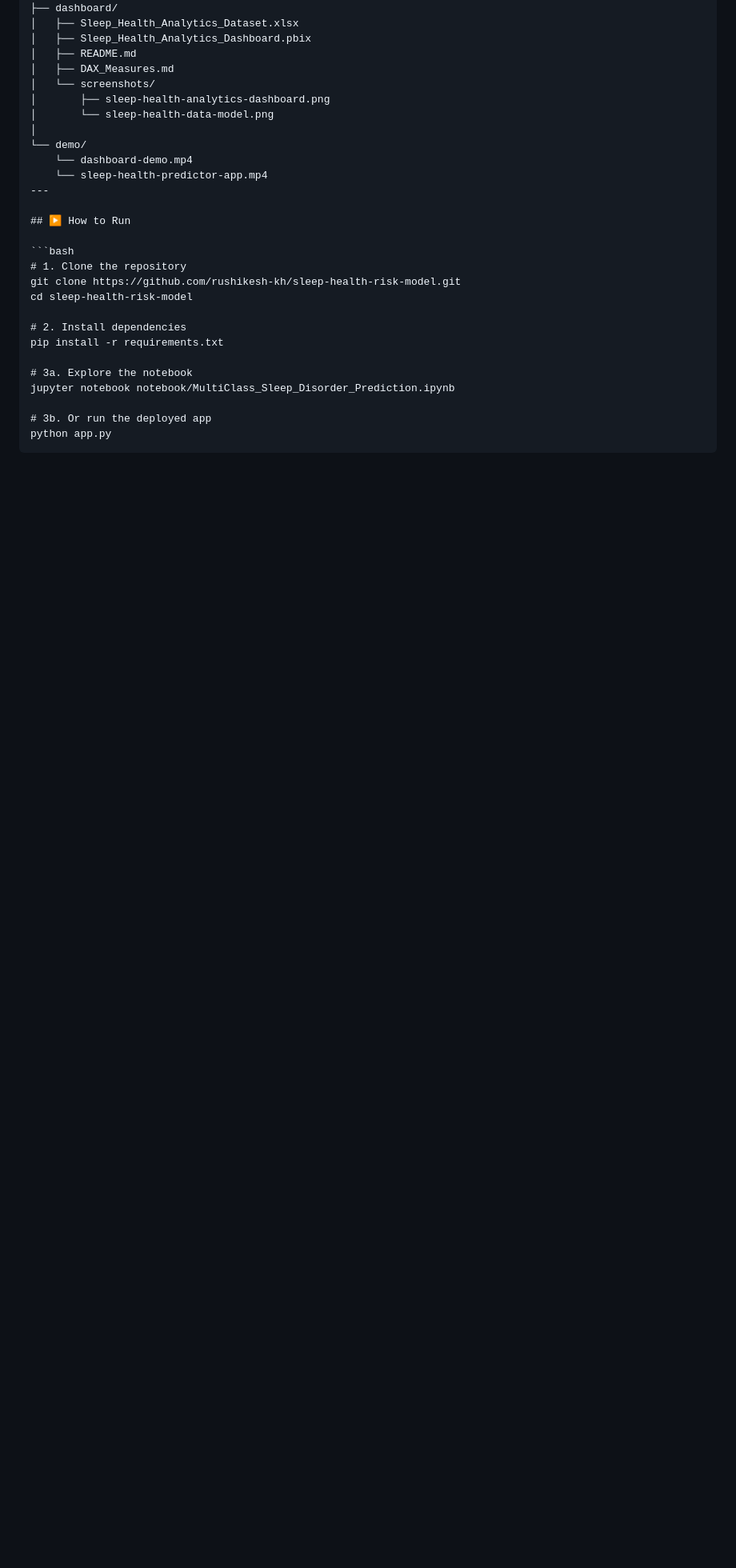
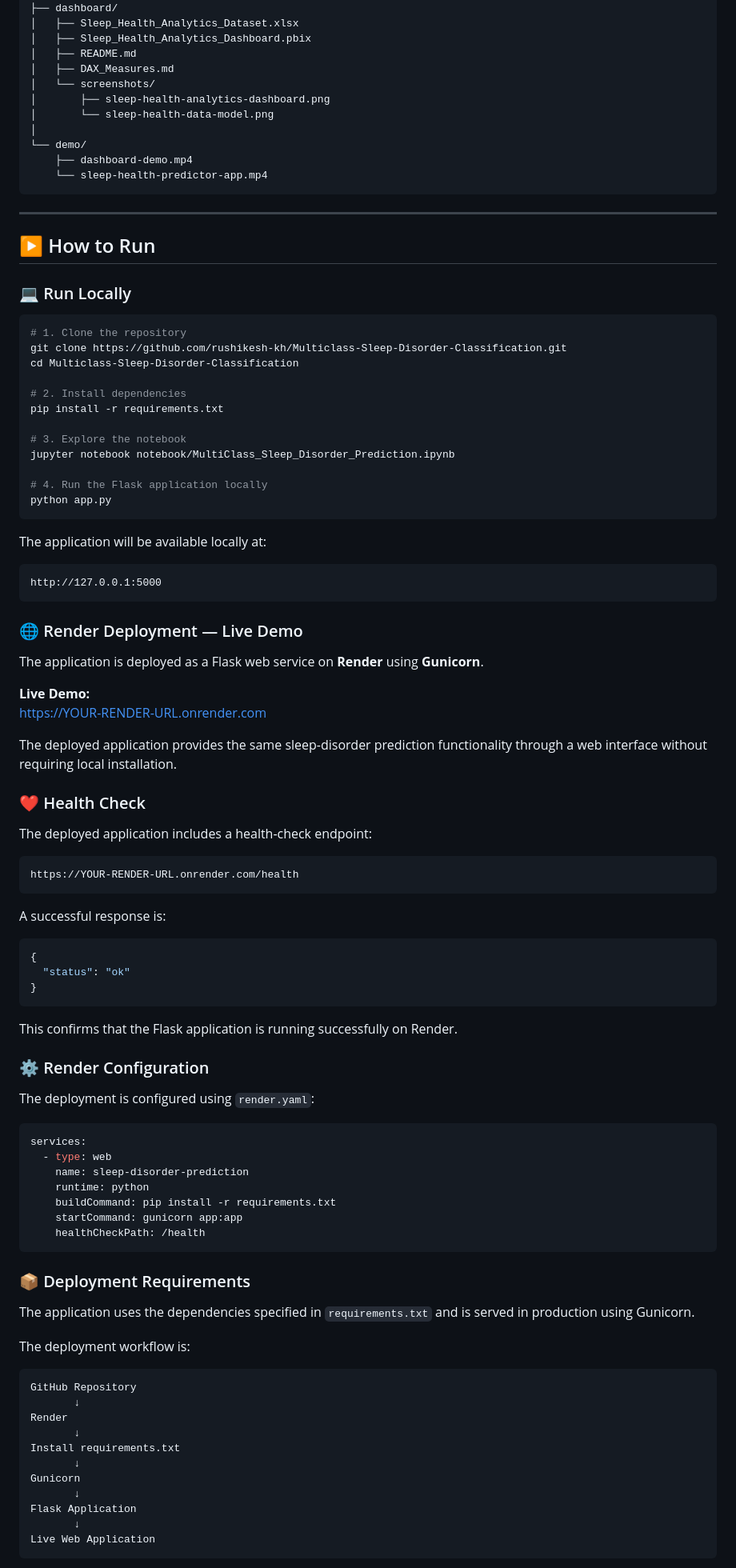
Before and after one commit to rushikesh-kh/Multiclass-Sleep-Disorder-Classification, a Markdown page: README.md, the part around one of its changes. Shown at 80% size. GitHub-like rendering; blank space fills up the shorter version.

````diff
--- a/README.md
+++ b/README.md
@@ -346,24 +347,95 @@ sleep-health-risk-model/
 │       └── sleep-health-data-model.png
 │
 └── demo/
-    └── dashboard-demo.mp4
+    ├── dashboard-demo.mp4
     └── sleep-health-predictor-app.mp4
+```
+
 ---
 
 ## ▶️ How to Run
 
+### 💻 Run Locally
+
 ```bash
 # 1. Clone the repository
-git clone https://github.com/rushikesh-kh/sleep-health-risk-model.git
-cd sleep-health-risk-model
+git clone https://github.com/rushikesh-kh/Multiclass-Sleep-Disorder-Classification.git
+cd Multiclass-Sleep-Disorder-Classification
 
 # 2. Install dependencies
 pip install -r requirements.txt
 
-# 3a. Explore the notebook
+# 3. Explore the notebook
 jupyter notebook notebook/MultiClass_Sleep_Disorder_Prediction.ipynb
 
-# 3b. Or run the deployed app
+# 4. Run the Flask application locally
 python app.py
 ```
 
+The application will be available locally at:
+
+```text
+http://127.0.0.1:5000
+```
+
+### 🌐 Render Deployment — Live Demo
+
+The application is deployed as a Flask web service on **Render** using **Gunicorn**.
+
+**Live Demo:**
+https://YOUR-RENDER-URL.onrender.com
+
+The deployed application provides the same sleep-disorder prediction functionality through a web interface without requiring local installation.
+
+### ❤️ Health Check
+
+The deployed application includes a health-check endpoint:
+
+```text
+https://YOUR-RENDER-URL.onrender.com/health
+```
+
+A successful response is:
+
+```json
+{
+  "status": "ok"
+}
+```
+
+This confirms that the Flask application is running successfully on Render.
+
+### ⚙️ Render Configuration
+
+The deployment is configured using `render.yaml`:
+
+```yaml
+services:
+  - type: web
+    name: sleep-disorder-prediction
+    runtime: python
+    buildCommand: pip install -r requirements.txt
+    startCommand: gunicorn app:app
+    healthCheckPath: /health
+```
+
+### 📦 Deployment Requirements
+
+The application uses the dependencies specified in `requirements.txt` and is served in production using Gunicorn.
+
+The deployment workflow is:
+
+```text
+GitHub Repository
+       ↓
+Render
+       ↓
+Install requirements.txt
+       ↓
+Gunicorn
+       ↓
+Flask Application
+       ↓
+Live Web Application
+```
+
````
Also changed, not shown: other parts of README.md (+10 -6 lines).
